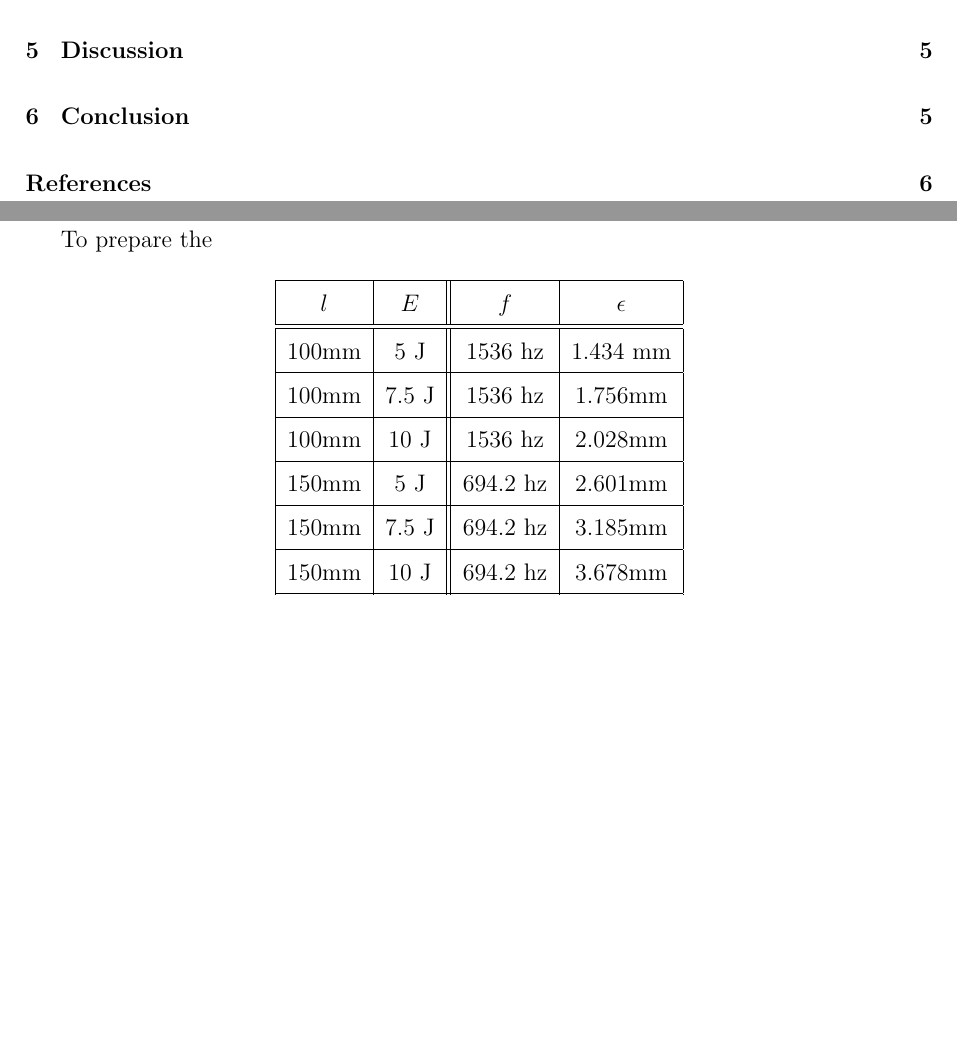
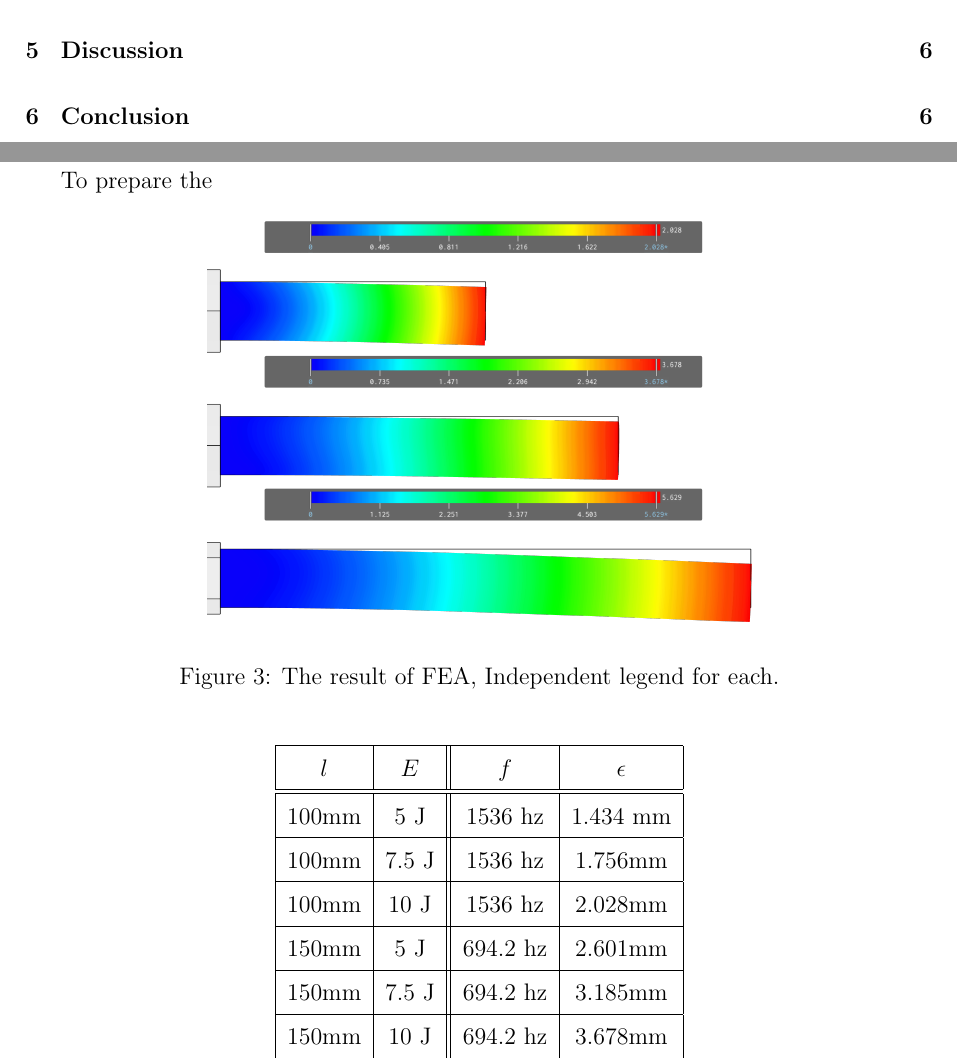
Before and after one commit to ItsJupiter21/Physics-EE, a LaTeX paper (EE.tex): two parts of pages 2 and 8 of 9 before the commit and two parts of pages 2 and 8 of 10 after it, joined at a grey line, cut so that both start at the same text, the shorter picture padded with empty space. Compiled offline with pdfLaTeX.

Commit message:
inital drawings

```diff
--- a/EE.tex
+++ b/EE.tex
@@ -153,6 +153,12 @@ f_{n}\not\sim E_{initial}
     The Table of variables is as Figure \ref{fig:VarTable}, or in other words, length $l$ and energy $E$ will be changed according to \eqref{eqn:constants} and a seperate simulation will be ran for each.
 
     To prepare the
+    \begin{figure}[h]
+    \includegraphics[width=0.6\textwidth]{FEA3}
+    \centering
+    \caption{The result of FEA, Independent legend for each.}
+    \centering
+    \end{figure}
     \begin{figure}[h]%fig:FEAtable
     \begin{center}
     \begin{tabular}{|c|c||c|c|}
```
Also changed, not shown: EE.pdf, FEA Pics/100mm.png (added), FEA Pics/150mm.png (added), FEA Pics/200mm.png (added), FEA Pics/all3.png (added), FEA Pics/backup/100mm.png (added), FEA Pics/backup/150mm.png (added), FEA Pics/backup/200mm.png (added), images/FEA3.png (added), 4 other files.
